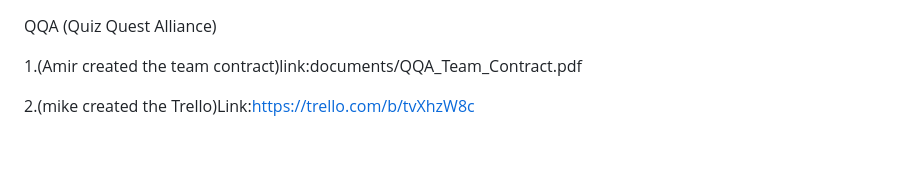
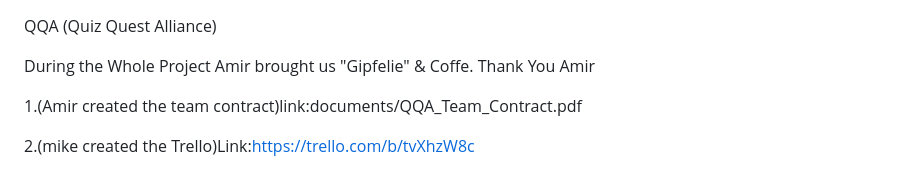
Before and after one commit to CptKay/Trivia-Quiz-, a Markdown page: readme.md, the part around the change. Drawn GitHub-style; blank space fills up the shorter version.

```diff
--- a/readme.md
+++ b/readme.md
@@ -1,4 +1,7 @@
 QQA (Quiz Quest Alliance)
+
+During the Whole Project Amir brought us "Gipfelie" & Coffe.
+Thank You Amir
 
 1.(Amir created the team contract)link:documents/QQA_Team_Contract.pdf
 
```
